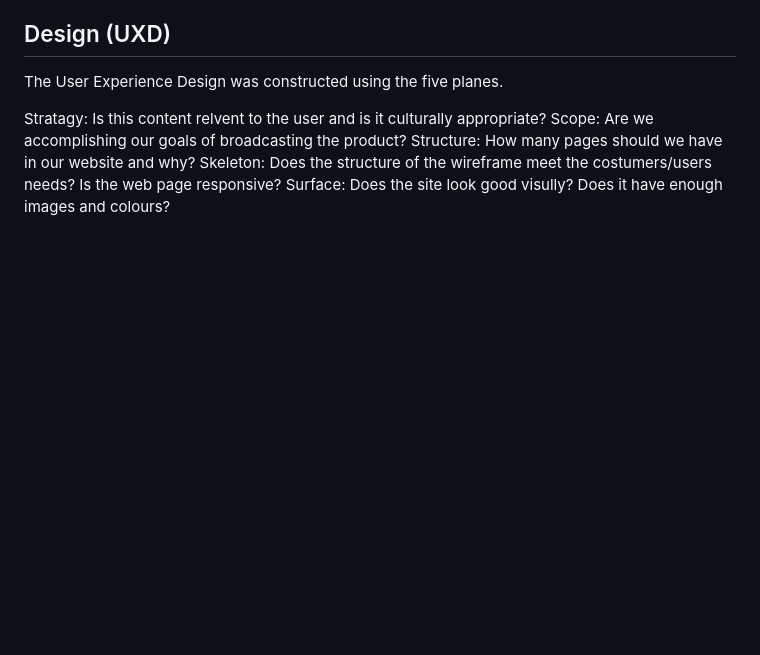
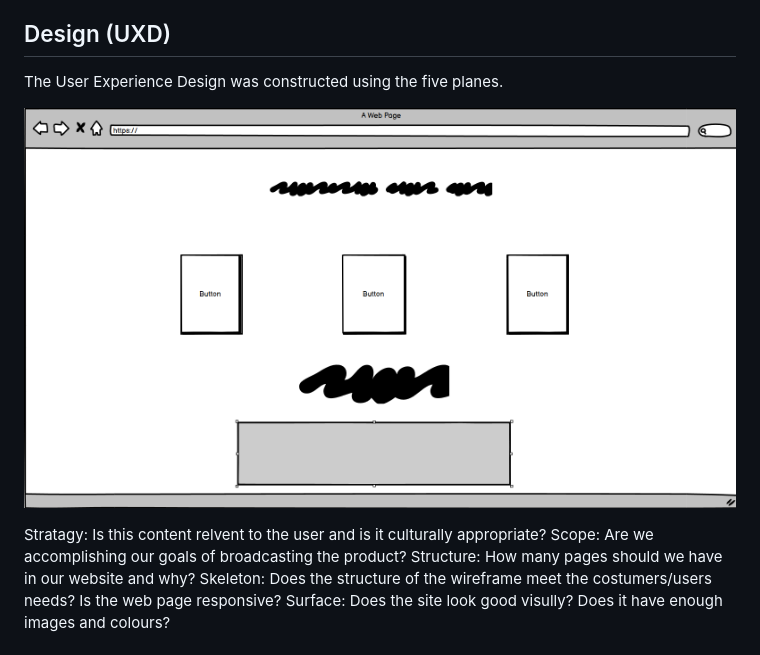
Before and after one commit to Brionconroy/Pokemon_rock_paper_scissors, a Markdown page: README.md, the part around the change. Rendered like a GitHub page; pictures changed too: assets/images/readme.md/wireframe.png (added); blank space fills up the shorter version.

Commit message:
Add more to the readme

```diff
--- a/README.md
+++ b/README.md
@@ -9,6 +9,8 @@ As a new visitor to the site, I want to be able to quickly and simply understand
 ## Design (UXD)
 
 The User Experience Design was constructed using the five planes.
+
+![](assets/images/readme.md/wireframe.png)
 
 Stratagy: Is this content relvent to the user and is it culturally appropriate?
 Scope: Are we accomplishing our goals of broadcasting the product?
```
